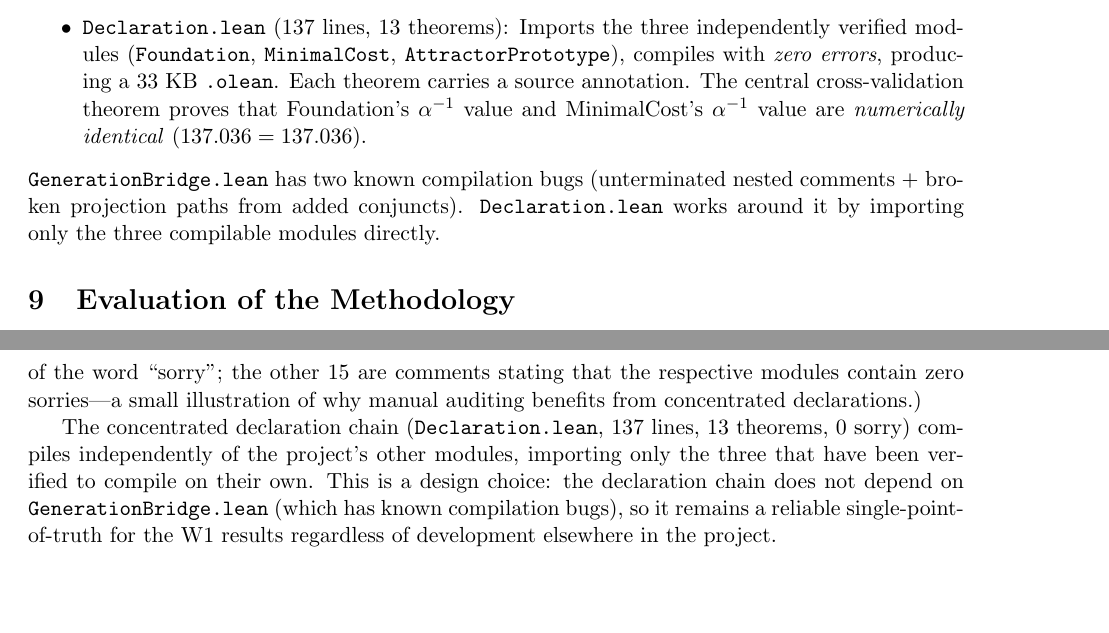
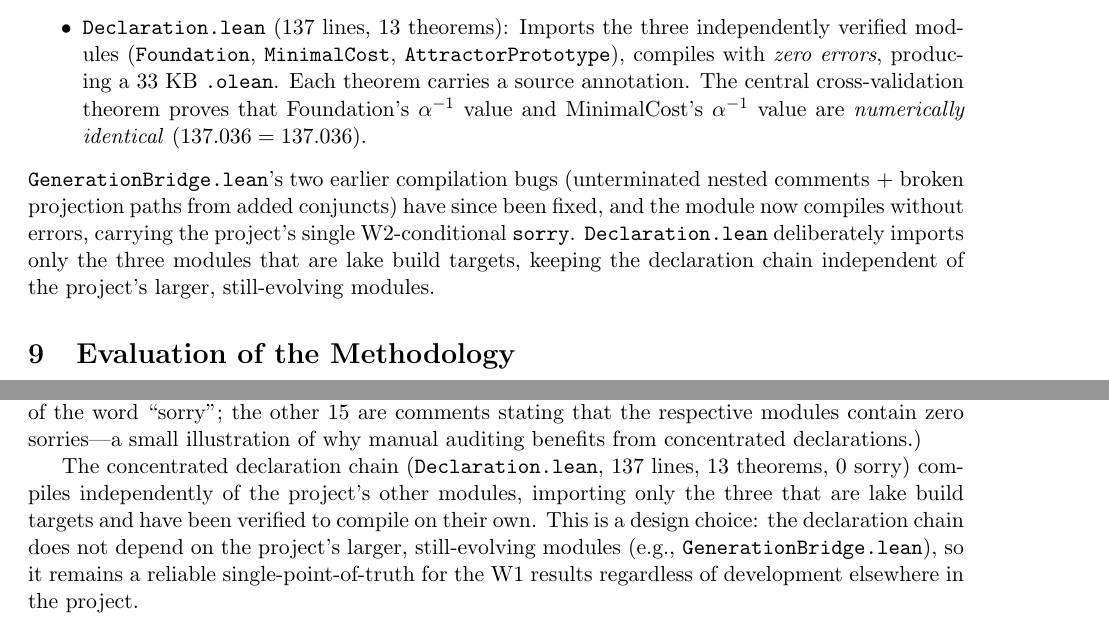
Before and after one commit to New-Beginning-Universe-Research-Group/CSQIT, a LaTeX paper (paper/csqit_w1_paper.tex): two parts of pages 8 and 9 of 13, joined at a grey line, cut so that both start at the same text, the shorter picture padded with empty space. Compiled offline with pdfLaTeX.

Commit message:
verified release: full lake build 2057 jobs 0 errors; GenerationBridge bugs confirmed fixed (compiles clean); update both papers to match verified state

```diff
--- a/paper/csqit_w1_paper.tex
+++ b/paper/csqit_w1_paper.tex
@@ -589,10 +589,14 @@ To avoid scattered annotations, we created two concentrated files:
   MinimalCost's $\alpha^{-1}$ value are \emph{numerically
   identical} ($137.036 = 137.036$).
 \end{itemize}
-\texttt{GenerationBridge.lean} has two known compilation
-bugs (unterminated nested comments + broken projection paths
-from added conjuncts). \texttt{Declaration.lean} works around
-it by importing only the three compilable modules directly.
+\texttt{GenerationBridge.lean}'s two earlier compilation bugs
+(unterminated nested comments + broken projection paths
+from added conjuncts) have since been fixed, and the module
+now compiles without errors, carrying the project's single
+W2-conditional \texttt{sorry}. \texttt{Declaration.lean}
+deliberately imports only the three modules that are lake
+build targets, keeping the declaration chain independent of
+the project's larger, still-evolving modules.
 
 \section{Evaluation of the Methodology}
 \label{sec:evaluation}
@@ -613,10 +617,11 @@ auditing benefits from concentrated declarations.)
 The concentrated declaration chain
 (\texttt{Declaration.lean}, 137 lines, 13 theorems, 0 sorry)
 compiles independently of the project's other modules,
-importing only the three that have been verified to compile
-on their own. This is a design choice: the declaration chain
-does not depend on \texttt{GenerationBridge.lean} (which
-has known compilation bugs), so it remains a reliable
+importing only the three that are lake build targets and
+have been verified to compile on their own. This is a
+design choice: the declaration chain does not depend on
+the project's larger, still-evolving modules (e.g.,
+\texttt{GenerationBridge.lean}), so it remains a reliable
 single-point-of-truth for the W1 results regardless of
 development elsewhere in the project.
 
```
Also changed, not shown: paper/csqit_w1_paper_zh.tex (+7 -5 lines), paper/csqit_w1_paper.pdf, paper/csqit_w1_paper_zh.pdf, 1 other file.
